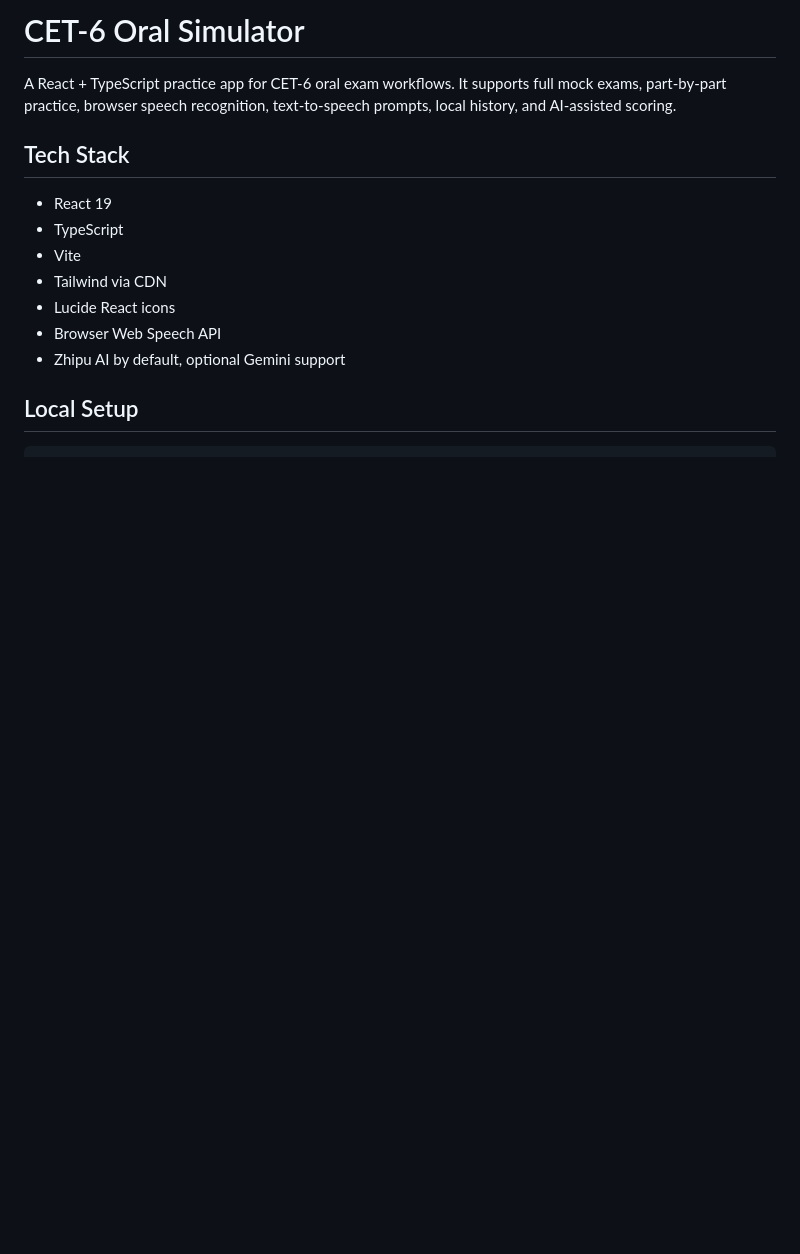
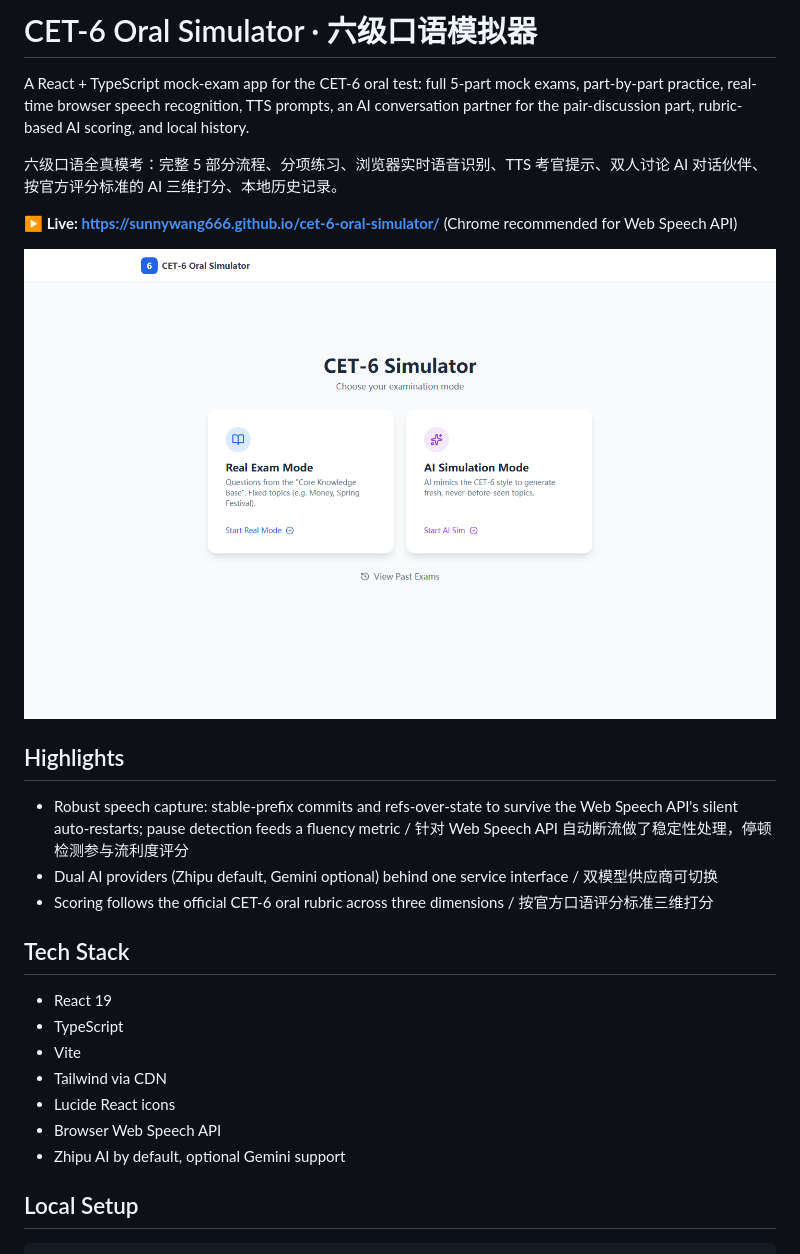
Before and after one commit to sunnywang666/cet-6-oral-simulator, a Markdown page: README.md, the part around the change. Drawn GitHub-style; pictures changed too: docs/screenshots/home.png (added); blank space fills up the shorter version.

Commit message:
docs: README双语化+live链接+首屏截图+亮点(语音断流处理/双供应商/官方评分标准)

```diff
--- a/README.md
+++ b/README.md
@@ -1,6 +1,18 @@
-# CET-6 Oral Simulator
+# CET-6 Oral Simulator · 六级口语模拟器
 
-A React + TypeScript practice app for CET-6 oral exam workflows. It supports full mock exams, part-by-part practice, browser speech recognition, text-to-speech prompts, local history, and AI-assisted scoring.
+A React + TypeScript mock-exam app for the CET-6 oral test: full 5-part mock exams, part-by-part practice, real-time browser speech recognition, TTS prompts, an AI conversation partner for the pair-discussion part, rubric-based AI scoring, and local history.
+
+六级口语全真模考：完整 5 部分流程、分项练习、浏览器实时语音识别、TTS 考官提示、双人讨论 AI 对话伙伴、按官方评分标准的 AI 三维打分、本地历史记录。
+
+**▶ Live: https://sunnywang666.github.io/cet-6-oral-simulator/** (Chrome recommended for Web Speech API)
+
+![home](docs/screenshots/home.png)
+
+## Highlights
+
+- Robust speech capture: stable-prefix commits and refs-over-state to survive the Web Speech API's silent auto-restarts; pause detection feeds a fluency metric / 针对 Web Speech API 自动断流做了稳定性处理，停顿检测参与流利度评分
+- Dual AI providers (Zhipu default, Gemini optional) behind one service interface / 双模型供应商可切换
+- Scoring follows the official CET-6 oral rubric across three dimensions / 按官方口语评分标准三维打分
 
 ## Tech Stack
 
```
